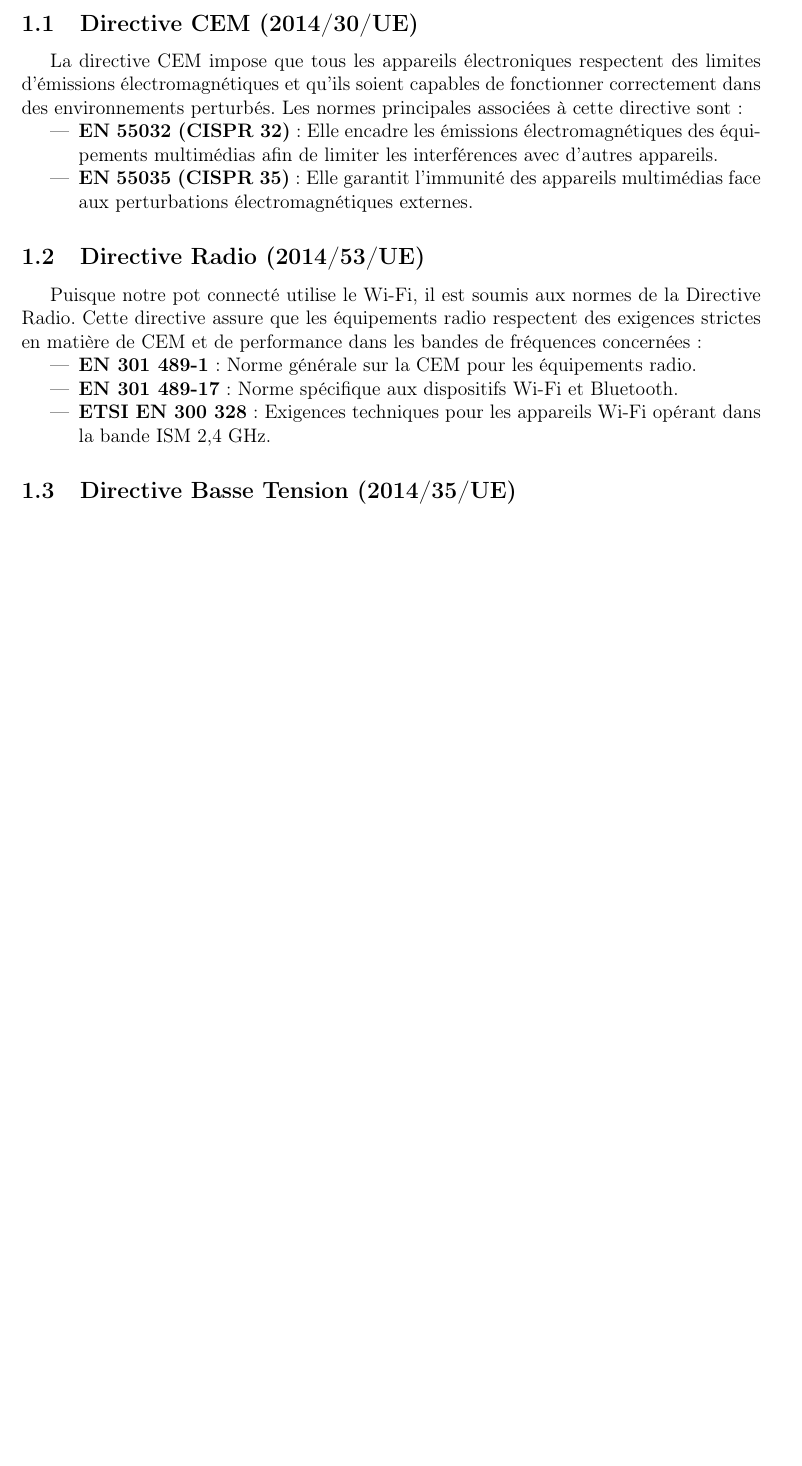
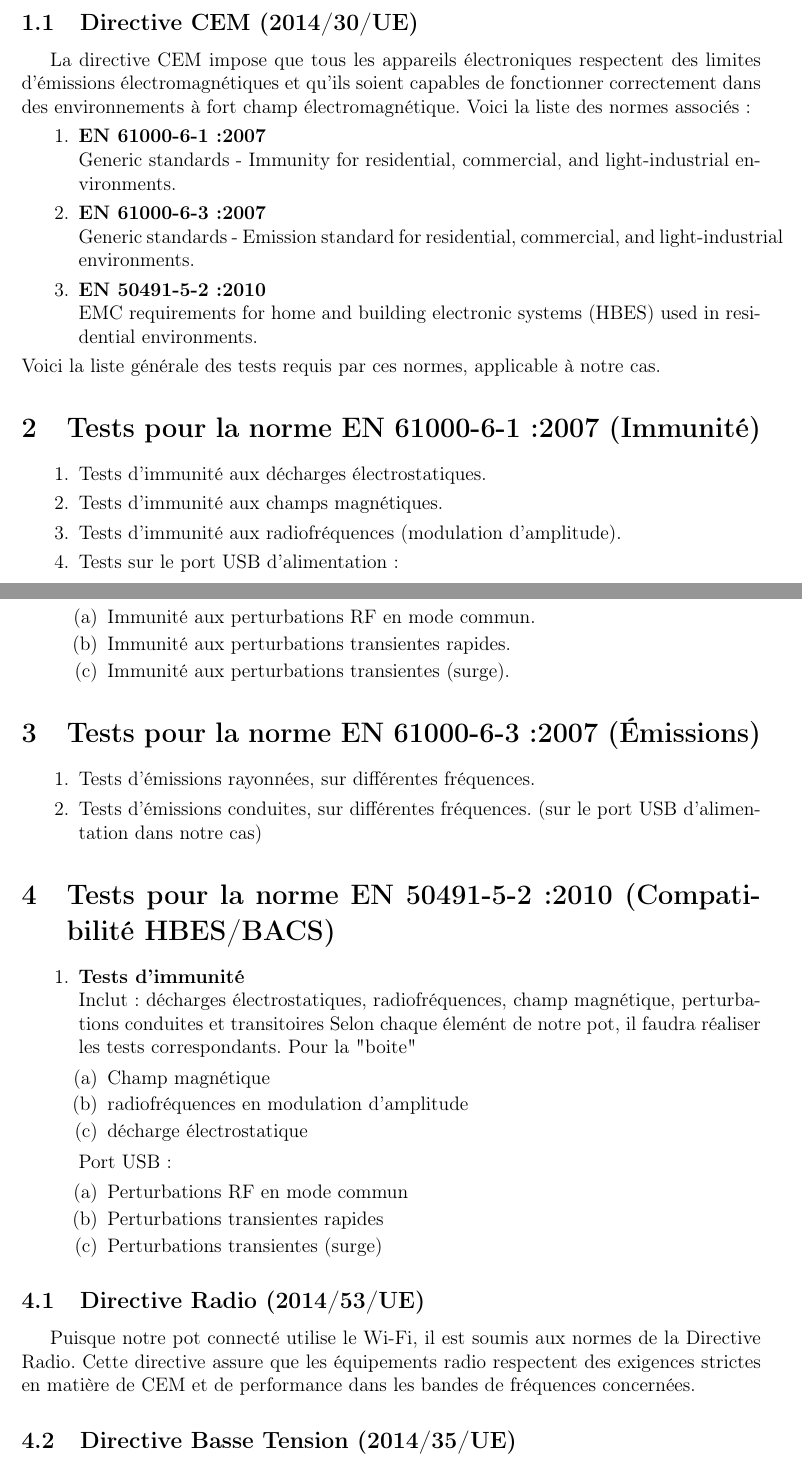
Before and after one commit to monsieur7/IOT_CEM, a LaTeX document (main.tex): part of page 3 of 7 before the commit and two parts of pages 3 and 4 of 8 after it, the two joined at a grey line, cut so that both start at the same text, the shorter picture padded with empty space. Compiled offline with pdfLaTeX.

Commit message:
adding change to CEM normes and applicables tests

```diff
--- a/main.tex
+++ b/main.tex
@@ -76,16 +78,54 @@ Les normes applicables à notre projet sont principalement regroupées sous troi
 
 \subsection{Directive CEM (2014/30/UE)}
-La directive CEM impose que tous les appareils électroniques respectent des limites d'émissions électromagnétiques et qu'ils soient capables de fonctionner correctement dans des environnements perturbés. Les normes principales associées à cette directive sont :
-\begin{itemize}
-    \item \textbf{EN 55032 (CISPR 32)} : Elle encadre les émissions électromagnétiques des équipements multimédias afin de limiter les interférences avec d'autres appareils.
-    \item \textbf{EN 55035 (CISPR 35)} : Elle garantit l'immunité des appareils multimédias face aux perturbations électromagnétiques externes.
-\end{itemize}
+La directive CEM impose que tous les appareils électroniques respectent des limites d'émissions électromagnétiques et qu'ils soient capables de fonctionner correctement dans des environnements à fort champ électromagnétique.
+Voici la liste des normes associés : % a traduire stp
+\begin{enumerate}
+    \item \textbf{EN 61000-6-1:2007} \\
+          Generic standards - Immunity for residential, commercial, and light-industrial environments.
 
+    \item \textbf{EN 61000-6-3:2007} \\
+          Generic standards - Emission standard for residential, commercial, and light-industrial environments.
+
+    \item \textbf{EN 50491-5-2:2010} \\
+          EMC requirements for home and building electronic systems (HBES) used in residential environments.
+\end{enumerate}
+Voici la liste générale des tests requis par ces normes, applicable à notre cas.
+\section{Tests pour la norme EN 61000-6-1:2007 (Immunité)}
+\begin{enumerate}
+    \item Tests d'immunité aux décharges électrostatiques.
+    \item Tests d'immunité aux champs magnétiques.
+    \item Tests d'immunité aux radiofréquences (modulation d'amplitude).
+    \item Tests sur le port USB d'alimentation :
+          \begin{enumerate}
+              \item Immunité aux perturbations RF en mode commun.
+              \item Immunité aux perturbations transientes rapides.
+              \item Immunité aux perturbations transientes (surge).
+          \end{enumerate}
+\end{enumerate}
+\section{Tests pour la norme EN 61000-6-3:2007 (Émissions)}
+\begin{enumerate}
+    \item Tests d'émissions rayonnées, sur différentes fréquences.
+    \item Tests d'émissions conduites, sur différentes fréquences. (sur le port USB d'alimentation dans notre cas)
+\end{enumerate}
+
+\section{Tests pour la norme EN 50491-5-2:2010 (Compatibilité HBES/BACS)}
+\begin{enumerate}
+    \item \textbf{Tests d'immunité} \\
+          Inclut : décharges électrostatiques, radiofréquences, champ magnétique, perturbations conduites et transitoires
+          Selon chaque élemént de notre pot, il faudra réaliser les tests correspondants.
+          Pour la "boite"
+          \begin{enumerate}
+              \item Champ magnétique
+              \item radiofréquences en modulation d'amplitude
+              \item décharge électrostatique
+          \end{enumerate}
+          Port USB :
+          \begin{enumerate}
+              \item Perturbations RF en mode commun
+              \item Perturbations transientes rapides
+              \item Perturbations transientes (surge)
+          \end{enumerate}
+\end{enumerate}
 \subsection{Directive Radio (2014/53/UE)}
-Puisque notre pot connecté utilise le Wi-Fi, il est soumis aux normes de la Directive Radio. Cette directive assure que les équipements radio respectent des exigences strictes en matière de CEM et de performance dans les bandes de fréquences concernées :
-\begin{itemize}
-    \item \textbf{EN 301 489-1} : Norme générale sur la CEM pour les équipements radio.
-    \item \textbf{EN 301 489-17} : Norme spécifique aux dispositifs Wi-Fi et Bluetooth.
-    \item \textbf{ETSI EN 300 328} : Exigences techniques pour les appareils Wi-Fi opérant dans la bande ISM 2,4 GHz.
-\end{itemize}
-
+Puisque notre pot connecté utilise le Wi-Fi, il est soumis aux normes de la Directive Radio. Cette directive assure que les équipements radio respectent des exigences strictes en matière de CEM
+et de performance dans les bandes de fréquences concernées.
```
Also changed, not shown: main.tex (51 more changed lines).
